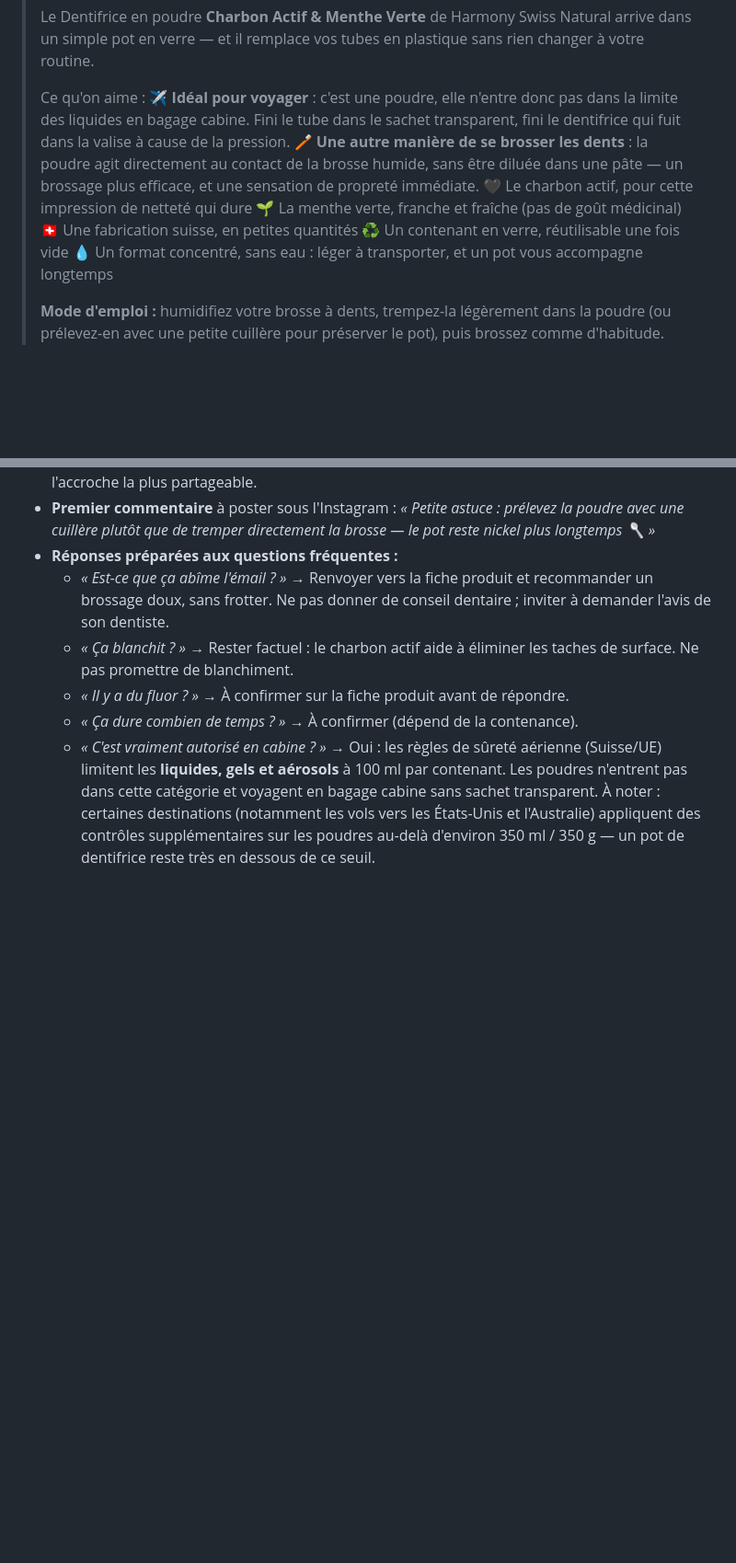
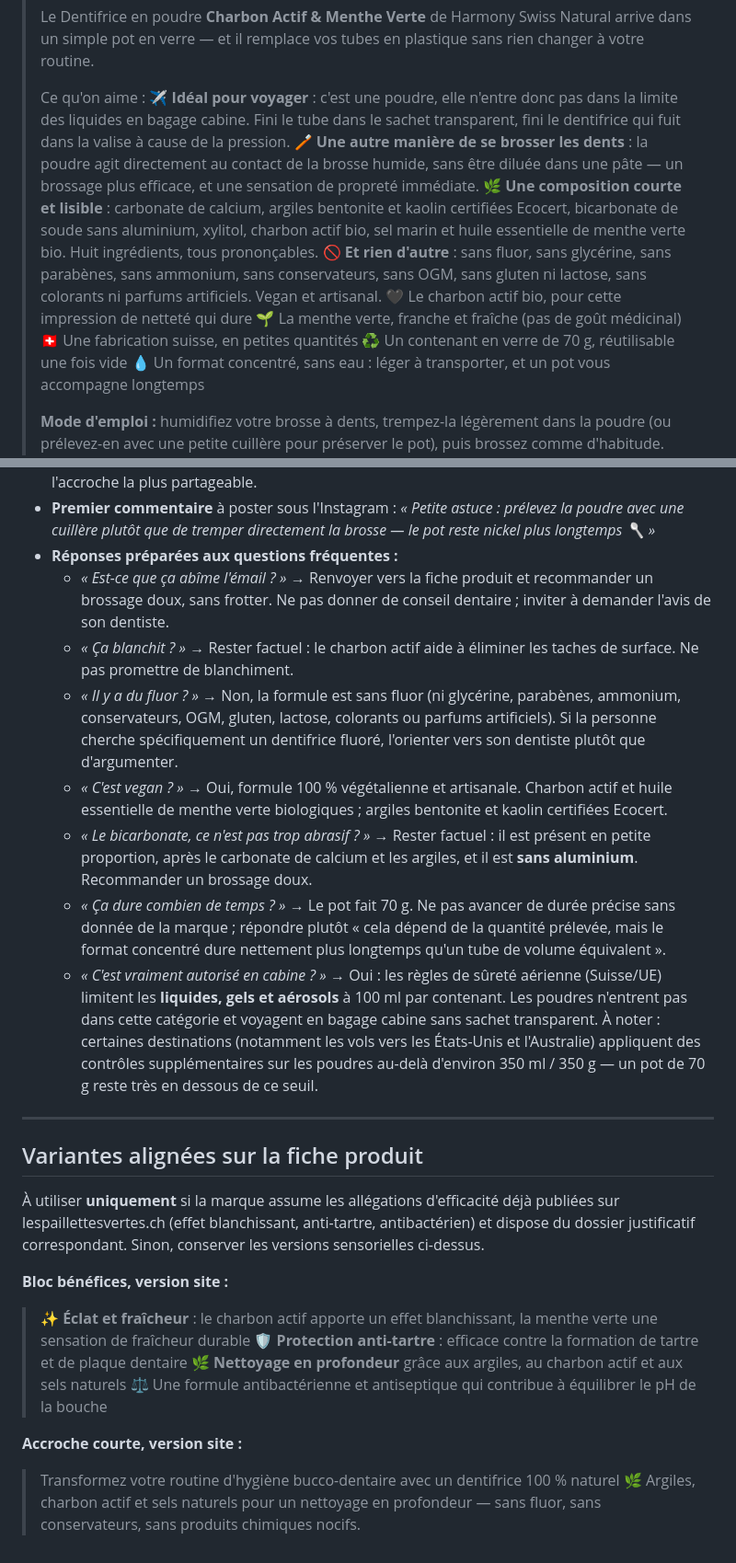
Before and after one commit to yuliiazakrytna-cyber/MAIE, a Markdown page: posts/dentifrice-charbon-menthe-verte.md, 2 parts joined by grey strips. Shown at 92% size. GitHub-like rendering; blank space fills up the shorter version.

```diff
--- a/posts/dentifrice-charbon-menthe-verte.md
+++ b/posts/dentifrice-charbon-menthe-verte.md
@@ -161,10 +192,12 @@
 > Ce qu'on aime :
 > ✈️ **Idéal pour voyager** : c'est une poudre, elle n'entre donc pas dans la limite des liquides en bagage cabine. Fini le tube dans le sachet transparent, fini le dentifrice qui fuit dans la valise à cause de la pression.
 > 🪥 **Une autre manière de se brosser les dents** : la poudre agit directement au contact de la brosse humide, sans être diluée dans une pâte — un brossage plus efficace, et une sensation de propreté immédiate.
-> 🖤 Le charbon actif, pour cette impression de netteté qui dure
+> 🌿 **Une composition courte et lisible** : carbonate de calcium, argiles bentonite et kaolin certifiées Ecocert, bicarbonate de soude sans aluminium, xylitol, charbon actif bio, sel marin et huile essentielle de menthe verte bio. Huit ingrédients, tous prononçables.
+> 🚫 **Et rien d'autre** : sans fluor, sans glycérine, sans parabènes, sans ammonium, sans conservateurs, sans OGM, sans gluten ni lactose, sans colorants ni parfums artificiels. Vegan et artisanal.
+> 🖤 Le charbon actif bio, pour cette impression de netteté qui dure
 > 🌱 La menthe verte, franche et fraîche (pas de goût médicinal)
 > 🇨🇭 Une fabrication suisse, en petites quantités
-> ♻️ Un contenant en verre, réutilisable une fois vide
+> ♻️ Un contenant en verre de 70 g, réutilisable une fois vide
 > 💧 Un format concentré, sans eau : léger à transporter, et un pot vous accompagne longtemps
 >
 > **Mode d'emploi :** humidifiez votre brosse à dents, trempez-la légèrement dans la poudre (ou prélevez-en avec une petite cuillère pour préserver le pot), puis brossez comme d'habitude. Rincez. C'est tout !
@@ -228,6 +261,28 @@
 - **Réponses préparées aux questions fréquentes :**
   - *« Est-ce que ça abîme l'émail ? »* → Renvoyer vers la fiche produit et recommander un brossage doux, sans frotter. Ne pas donner de conseil dentaire ; inviter à demander l'avis de son dentiste.
   - *« Ça blanchit ? »* → Rester factuel : le charbon actif aide à éliminer les taches de surface. Ne pas promettre de blanchiment.
-  - *« Il y a du fluor ? »* → À confirmer sur la fiche produit avant de répondre.
-  - *« Ça dure combien de temps ? »* → À confirmer (dépend de la contenance).
-  - *« C'est vraiment autorisé en cabine ? »* → Oui : les règles de sûreté aérienne (Suisse/UE) limitent les **liquides, gels et aérosols** à 100 ml par contenant. Les poudres n'entrent pas dans cette catégorie et voyagent en bagage cabine sans sachet transparent. À noter : certaines destinations (notamment les vols vers les États-Unis et l'Australie) appliquent des contrôles supplémentaires sur les poudres au-delà d'environ 350 ml / 350 g — un pot de dentifrice reste très en dessous de ce seuil.
+  - *« Il y a du fluor ? »* → Non, la formule est sans fluor (ni glycérine, parabènes, ammonium, conservateurs, OGM, gluten, lactose, colorants ou parfums artificiels). Si la personne cherche spécifiquement un dentifrice fluoré, l'orienter vers son dentiste plutôt que d'argumenter.
+  - *« C'est vegan ? »* → Oui, formule 100 % végétalienne et artisanale. Charbon actif et huile essentielle de menthe verte biologiques ; argiles bentonite et kaolin certifiées Ecocert.
+  - *« Le bicarbonate, ce n'est pas trop abrasif ? »* → Rester factuel : il est présent en petite proportion, après le carbonate de calcium et les argiles, et il est **sans aluminium**. Recommander un brossage doux.
+  - *« Ça dure combien de temps ? »* → Le pot fait 70 g. Ne pas avancer de durée précise sans donnée de la marque ; répondre plutôt « cela dépend de la quantité prélevée, mais le format concentré dure nettement plus longtemps qu'un tube de volume équivalent ».
+  - *« C'est vraiment autorisé en cabine ? »* → Oui : les règles de sûreté aérienne (Suisse/UE) limitent les **liquides, gels et aérosols** à 100 ml par contenant. Les poudres n'entrent pas dans cette catégorie et voyagent en bagage cabine sans sachet transparent. À noter : certaines destinations (notamment les vols vers les États-Unis et l'Australie) appliquent des contrôles supplémentaires sur les poudres au-delà d'environ 350 ml / 350 g — un pot de 70 g reste très en dessous de ce seuil.
+
+---
+
+## Variantes alignées sur la fiche produit
+
+À utiliser **uniquement** si la marque assume les allégations d'efficacité déjà
+publiées sur lespaillettesvertes.ch (effet blanchissant, anti-tartre,
+antibactérien) et dispose du dossier justificatif correspondant.
+Sinon, conserver les versions sensorielles ci-dessus.
+
+**Bloc bénéfices, version site :**
+
+> ✨ **Éclat et fraîcheur** : le charbon actif apporte un effet blanchissant, la menthe verte une sensation de fraîcheur durable
+> 🛡️ **Protection anti-tartre** : efficace contre la formation de tartre et de plaque dentaire
+> 🌿 **Nettoyage en profondeur** grâce aux argiles, au charbon actif et aux sels naturels
+> ⚖️ Une formule antibactérienne et antiseptique qui contribue à équilibrer le pH de la bouche
+
+**Accroche courte, version site :**
+
+> Transformez votre routine d'hygiène bucco-dentaire avec un dentifrice 100 % naturel 🌿 Argiles, charbon actif et sels naturels pour un nettoyage en profondeur — sans fluor, sans conservateurs, sans produits chimiques nocifs.
```
Also changed, not shown: other parts of posts/dentifrice-charbon-menthe-verte.md (+45 -14 lines).
